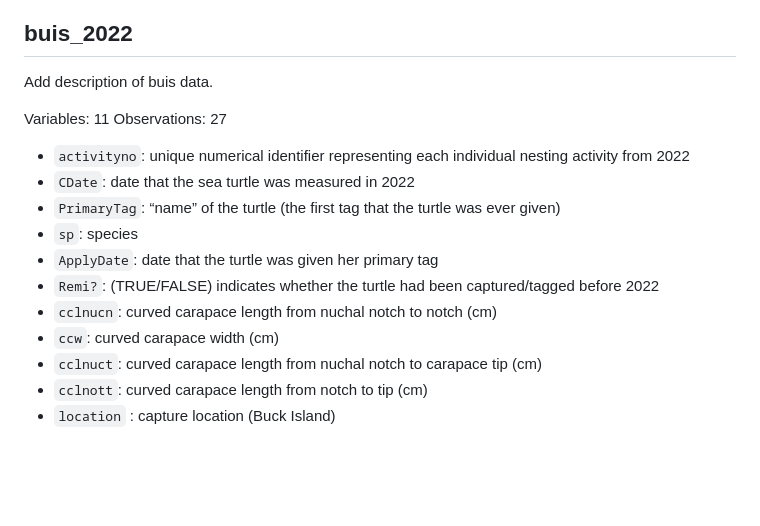
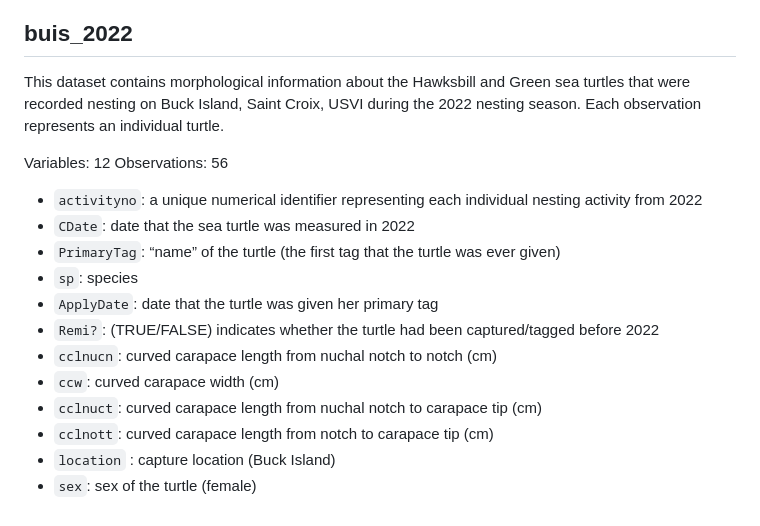
Before and after one commit to ES-1085/project-las-tortugueras, a Markdown page: data/data_codebook.md, the part around the change. GitHub-like rendering; blank space fills up the shorter version.

Commit message:
Update codebook with revised BUIS data
- add dimensions
- add explanation

```diff
--- a/data/data_codebook.md
+++ b/data/data_codebook.md
@@ -91,12 +91,12 @@ Observations: 471
 - `ID #`: ID Number
 
 ## buis_2022
-Add description of buis data.
+This dataset contains morphological information about the Hawksbill and Green sea turtles that were recorded nesting on Buck Island, Saint Croix, USVI during the 2022 nesting season. Each observation represents an individual turtle.
 
-Variables: 11
-Observations: 27
+Variables: 12
+Observations: 56
 
-- `activityno`: unique numerical identifier representing each individual nesting activity from 2022
+- `activityno`: a unique numerical identifier representing each individual nesting activity from 2022
 - `CDate`: date that the sea turtle was measured in 2022
 - `PrimaryTag`: “name” of the turtle (the first tag that the turtle was ever given)
 - `sp`: species
@@ -105,5 +105,6 @@ Observations: 27
 - `cclnucn`: curved carapace length from nuchal notch to notch (cm)
 - `ccw`: curved carapace width (cm)
 - `cclnuct`: curved carapace length from nuchal notch to carapace tip (cm)
-- `cclnott`: curved carapace length from notch to tip (cm)
+- `cclnott`: curved carapace length from notch to carapace tip (cm)
 - `location` : capture location (Buck Island)
+- `sex`: sex of the turtle (female)
```
